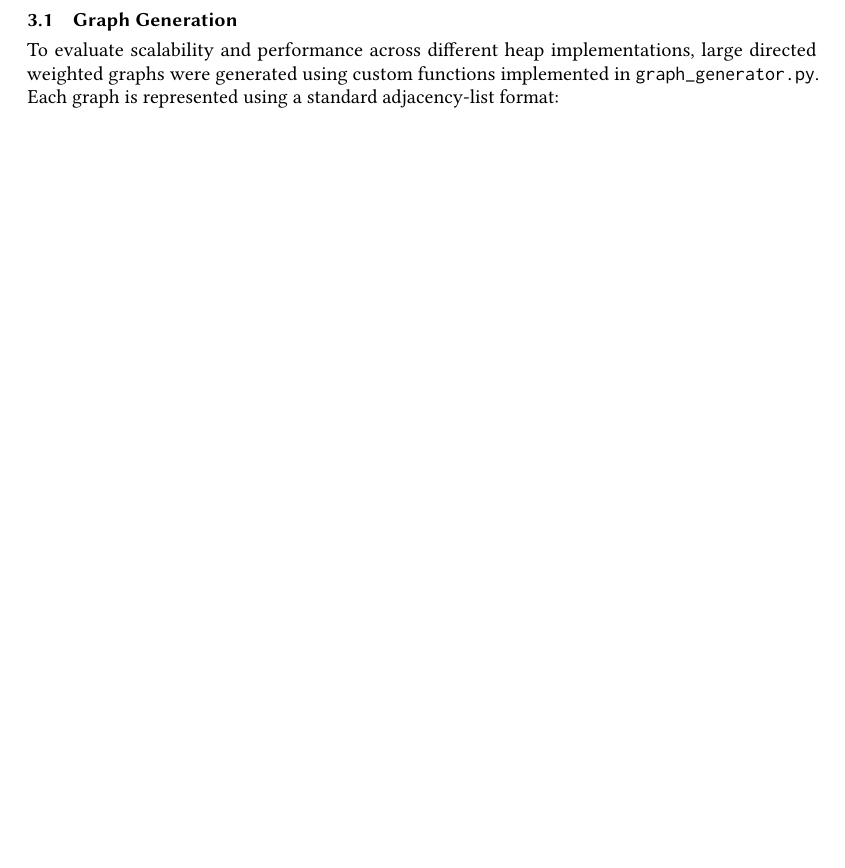
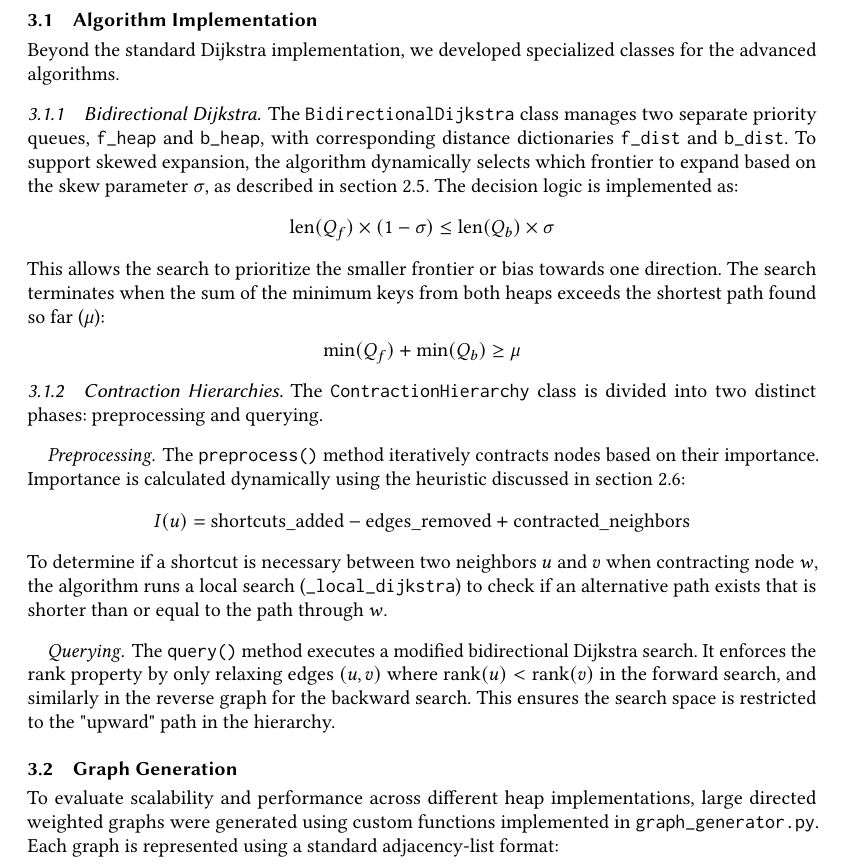
Before and after one commit to aaravg31/shortest_path_comparison, a LaTeX paper (latex/final_report.tex): part of page 9 of 13 before the commit and part of page 9 of 14 after it, cut at the place of the change, the shorter picture padded with empty space. Compiled offline with pdfLaTeX.

Commit message:
add details on bidijkstra and CH implementation to report

```diff
--- a/latex/final_report.tex
+++ b/latex/final_report.tex
@@ -311,6 +311,33 @@ dijkstra(graph, source, heap_type="binary")
 \end{verbatim}
 
 This modular design allows the same Dijkstra function to operate seamlessly with any heap type, enabling controlled comparisons of performance and runtime behavior under identical conditions.
+
+\subsection{Algorithm Implementation}
+Beyond the standard Dijkstra implementation, we developed specialized classes for the advanced algorithms.
+
+\subsubsection{Bidirectional Dijkstra}
+The \texttt{BidirectionalDijkstra} class manages two separate priority queues, \texttt{f\_heap} and \texttt{b\_heap}, with corresponding distance dictionaries \texttt{f\_dist} and \texttt{b\_dist}.
+To support skewed expansion, the algorithm dynamically selects which frontier to expand based on the skew parameter $\sigma$, as described in section \ref{sec:skewed}. The decision logic is implemented as:
+\[
+  \text{len}(Q_f) \times (1 - \sigma) \le \text{len}(Q_b) \times \sigma
+\]
+This allows the search to prioritize the smaller frontier or bias towards one direction. The search terminates when the sum of the minimum keys from both heaps exceeds the shortest path found so far ($\mu$):
+\[
+  \min(Q_f) + \min(Q_b) \ge \mu
+\]
+
+\subsubsection{Contraction Hierarchies}
+The \texttt{ContractionHierarchy} class is divided into two distinct phases: preprocessing and querying.
+
+\paragraph{Preprocessing}
+The \texttt{preprocess()} method iteratively contracts nodes based on their importance. Importance is calculated dynamically using the heuristic discussed in section \ref{sec:contraction_preprocessing}:
+\[
+  I(u) = \text{shortcuts\_added} - \text{edges\_removed} + \text{contracted\_neighbors}
+\]
+To determine if a shortcut is necessary between two neighbors $u$ and $v$ when contracting node $w$, the algorithm runs a local search (\texttt{\_local\_dijkstra}) to check if an alternative path exists that is shorter than or equal to the path through $w$.
+
+\paragraph{Querying}
+The \texttt{query()} method executes a modified bidirectional Dijkstra search. It enforces the rank property by only relaxing edges $(u, v)$ where $\text{rank}(u) < \text{rank}(v)$ in the forward search, and similarly in the reverse graph for the backward search. This ensures the search space is restricted to the "upward" path in the hierarchy.
 
 \subsection{Graph Generation}
 To evaluate scalability and performance across different heap implementations, large directed weighted graphs were generated using custom functions implemented in \texttt{graph\_generator.py}. Each graph is represented using a standard adjacency-list format:
```
Also changed, not shown: latex/final_report.pdf, latex/final_report.tex (2 more changed lines).
